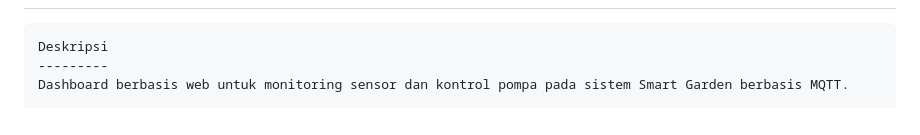
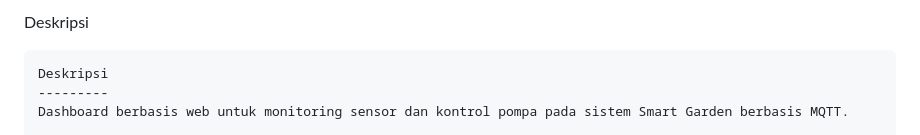
Before and after one commit to ArduxShop/Smart-Garden-IoT-Dashboard-MQTT-, a Markdown page: Readme.md, the part around one of its changes. GitHub-like rendering.

````diff
--- a/Readme.md
+++ b/Readme.md
@@ -2,4 +3,5 @@
 
+Deskripsi
 ```
 Deskripsi
 ---------
````
Also changed, not shown: other parts of Readme.md (+1 -0 lines).
